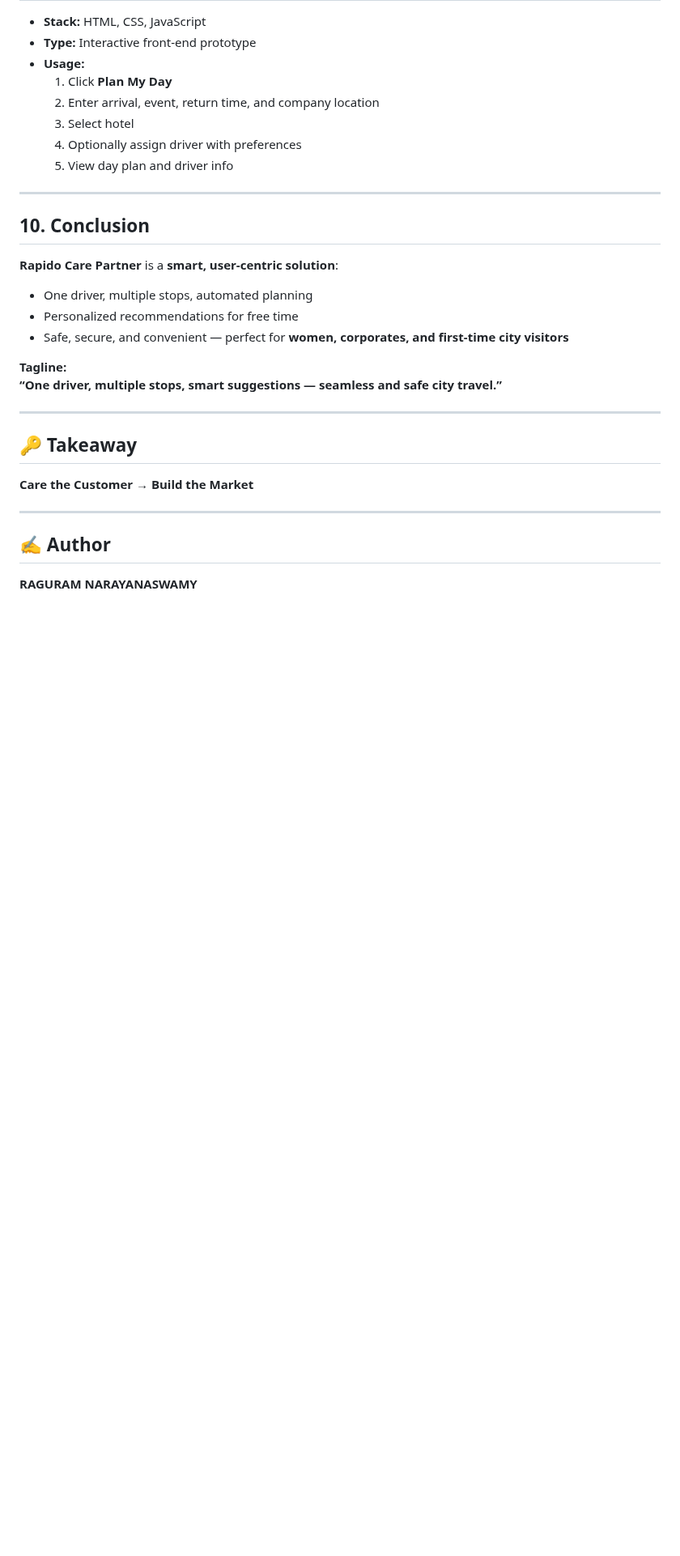
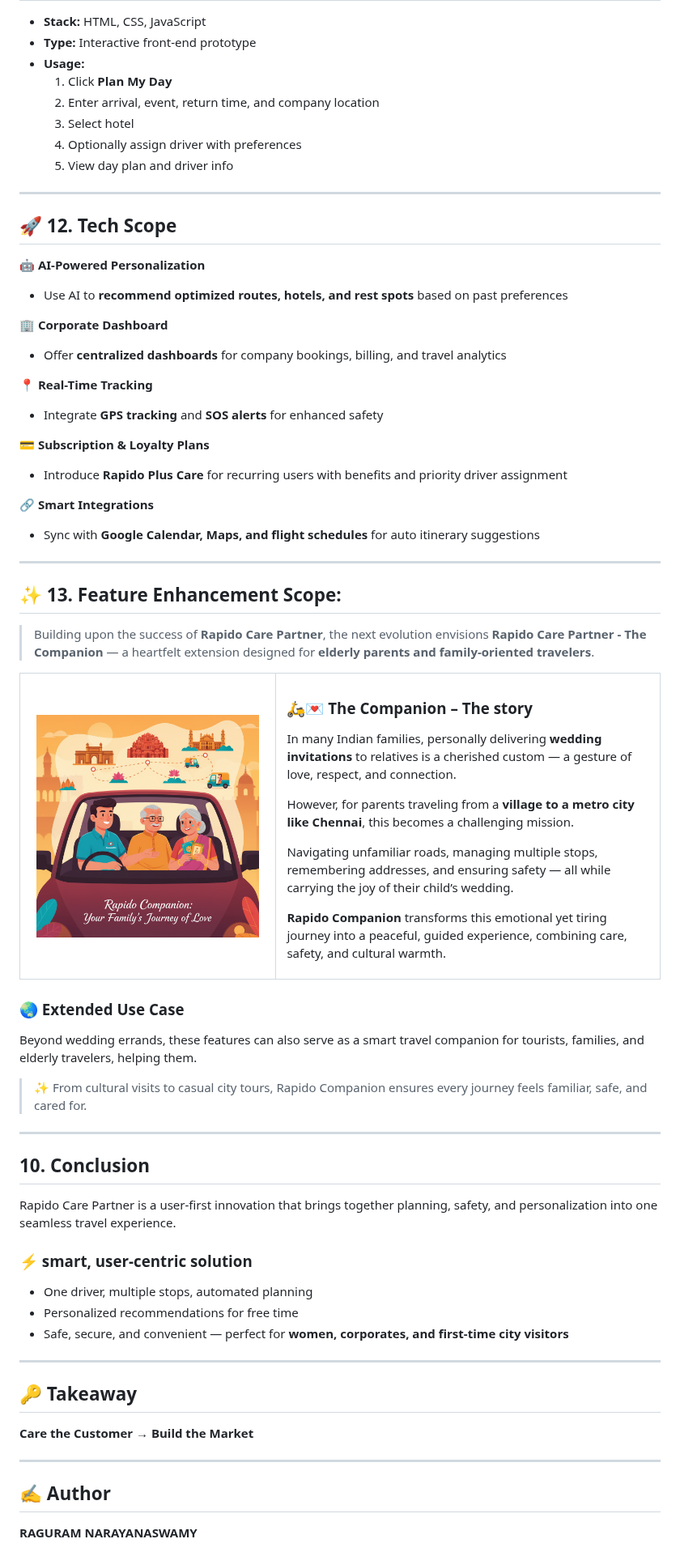
Before and after one commit to Raguram-N/Smart-Multi-Stop-Ride---case-study, a Markdown page: README.md, the part around the change. Shown at 81% size. Rendered like a GitHub page; blank space fills up the shorter version.

```diff
--- a/README.md
+++ b/README.md
@@ -183,16 +183,74 @@ Additional revenue from **premium scheduling, multi-stop dynamic pricing, corpor
   4. Optionally assign driver with preferences
   5. View day plan and driver info
 
+
+---
+
+
+## 🚀 12. Tech Scope
+
+**🤖 AI-Powered Personalization**
+- Use AI to **recommend optimized routes, hotels, and rest spots** based on past preferences
+
+**🏢 Corporate Dashboard**
+- Offer **centralized dashboards** for company bookings, billing, and travel analytics
+
+**📍 Real-Time Tracking**
+- Integrate **GPS tracking** and **SOS alerts** for enhanced safety
+
+**💳 Subscription & Loyalty Plans**
+- Introduce **Rapido Plus Care** for recurring users with benefits and priority driver assignment
+
+**🔗 Smart Integrations**
+- Sync with **Google Calendar, Maps, and flight schedules** for auto itinerary suggestions
+
+---
+
+## ✨ 13. Feature Enhancement Scope:
+
+> Building upon the success of **Rapido Care Partner**, the next evolution envisions **Rapido Care Partner - The Companion** — a heartfelt extension designed for **elderly parents and family-oriented travelers**.
+
+<table>
+<tr>
+<td width="40%" align="center" valign="middle">
+
+<img src="companion.png" width="95%" alt="Just Click - Story Illustration" style="border-radius:10px; box-shadow: 0px 0px 8px rgba(0,0,0,0.2);" />
+
+</td>
+<td width="60%" valign="top">
+
+### 🛵💌 The Companion – The story
+
+In many Indian families, personally delivering **wedding invitations** to relatives is a cherished custom — a gesture of love, respect, and connection.
+
+However, for parents traveling from a **village to a metro city like Chennai**, this becomes a challenging mission.
+
+Navigating unfamiliar roads, managing multiple stops, remembering addresses, and ensuring safety — all while carrying the joy of their child’s wedding.
+
+**Rapido Companion** transforms this emotional yet tiring journey into a peaceful, guided experience, combining care, safety, and cultural warmth.
+
+
+</td>
+</tr>
+</table>
+
+### 🌏 Extended Use Case
+
+Beyond wedding errands, these features can also serve as a smart travel companion for tourists, families, and elderly travelers, helping them.
+
+> ✨ From cultural visits to casual city tours, Rapido Companion ensures every journey feels familiar, safe, and cared for.
+
+
 ---
 
 ## 10. Conclusion
-**Rapido Care Partner** is a **smart, user-centric solution**:
+
+Rapido Care Partner is a user-first innovation that brings together planning, safety, and personalization into one seamless travel experience.
+
+### **⚡ smart, user-centric solution**
 - One driver, multiple stops, automated planning
 - Personalized recommendations for free time
 - Safe, secure, and convenient — perfect for **women, corporates, and first-time city visitors**
-
-**Tagline:**
-**“One driver, multiple stops, smart suggestions — seamless and safe city travel.”**
 
 ---
 
@@ -204,7 +262,6 @@ Additional revenue from **premium scheduling, multi-stop dynamic pricing, corpor
 ---
 
 
-
 ## ✍️ Author
 **RAGURAM NARAYANASWAMY**
 
```
